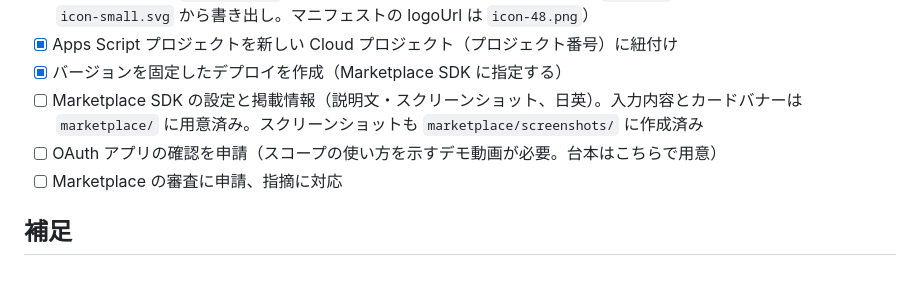
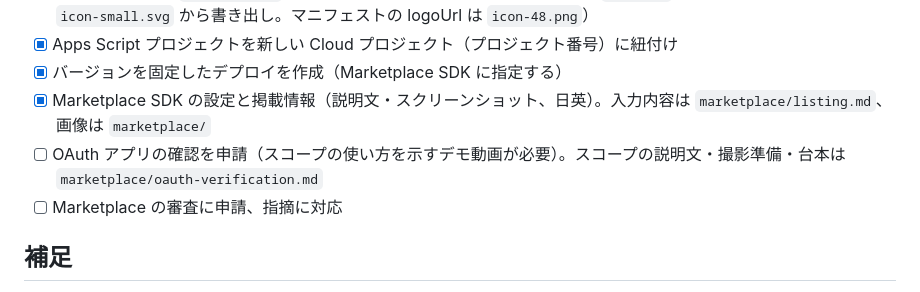
Before and after one commit to wisteria3221/calcatch, a Markdown page: CLAUDE.md, the part around the change. Drawn GitHub-style.

Commit message:
Mark Marketplace listing done; add OAuth verification script
Co-Authored-By: Claude Opus 5.5 <noreply@anthropic.com>

```diff
--- a/CLAUDE.md
+++ b/CLAUDE.md
@@ -83,8 +83,8 @@ clasp push           # Apps Script に反映（npm run push でテスト → pus
 - [x] アイコンを作成（`docs/images/`。封筒＋カレンダーのバッジ。96px 以上は `icon.svg`、48px 以下は線を太くした `icon-small.svg` から書き出し。マニフェストの logoUrl は `icon-48.png`）
 - [x] Apps Script プロジェクトを新しい Cloud プロジェクト（プロジェクト番号）に紐付け
 - [x] バージョンを固定したデプロイを作成（Marketplace SDK に指定する）
-- [ ] Marketplace SDK の設定と掲載情報（説明文・スクリーンショット、日英）。入力内容とカードバナーは `marketplace/` に用意済み。スクリーンショットも `marketplace/screenshots/` に作成済み
-- [ ] OAuth アプリの確認を申請（スコープの使い方を示すデモ動画が必要。台本はこちらで用意）
+- [x] Marketplace SDK の設定と掲載情報（説明文・スクリーンショット、日英）。入力内容は `marketplace/listing.md`、画像は `marketplace/`
+- [ ] OAuth アプリの確認を申請（スコープの使い方を示すデモ動画が必要）。スコープの説明文・撮影準備・台本は `marketplace/oauth-verification.md`
 - [ ] Marketplace の審査に申請、指摘に対応
 
 ## 補足
```
Also changed, not shown: marketplace/oauth-verification.md (added, +80 -0 lines).
